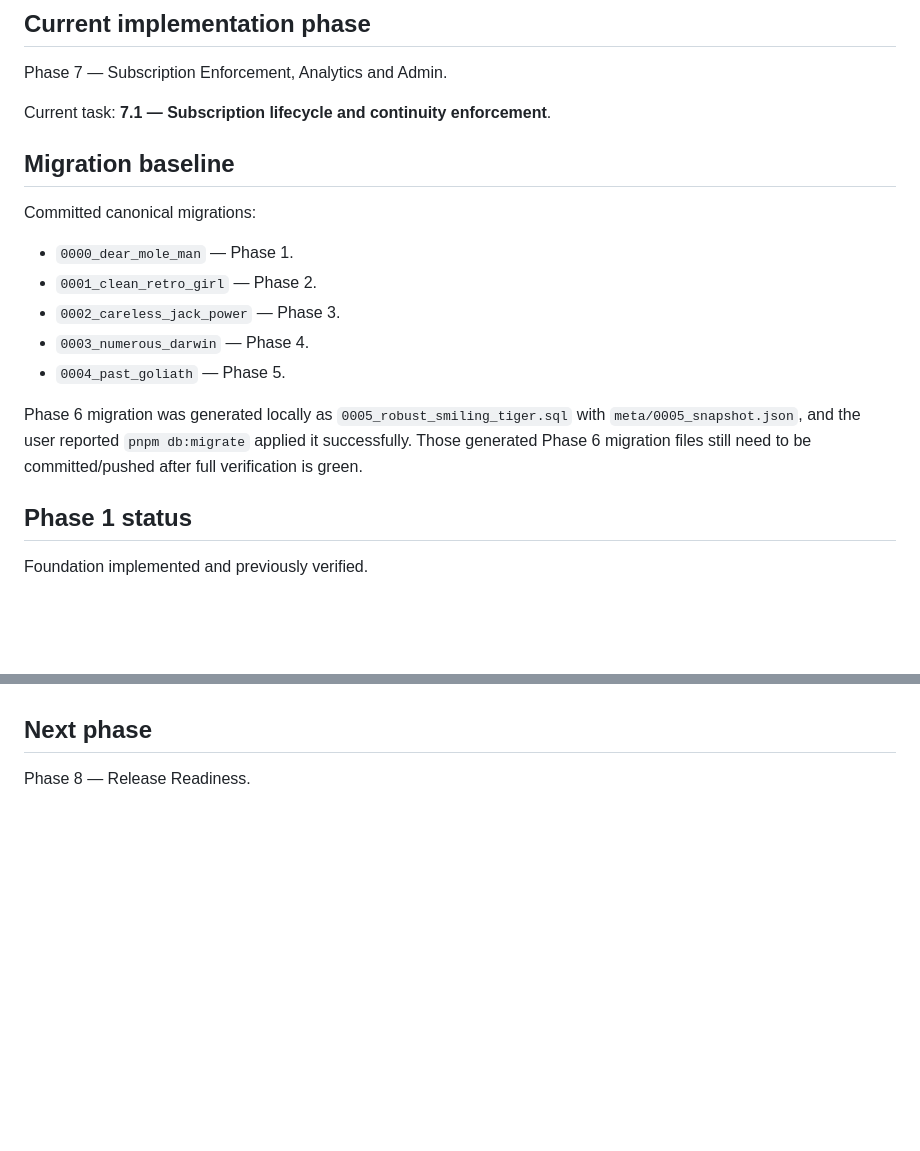
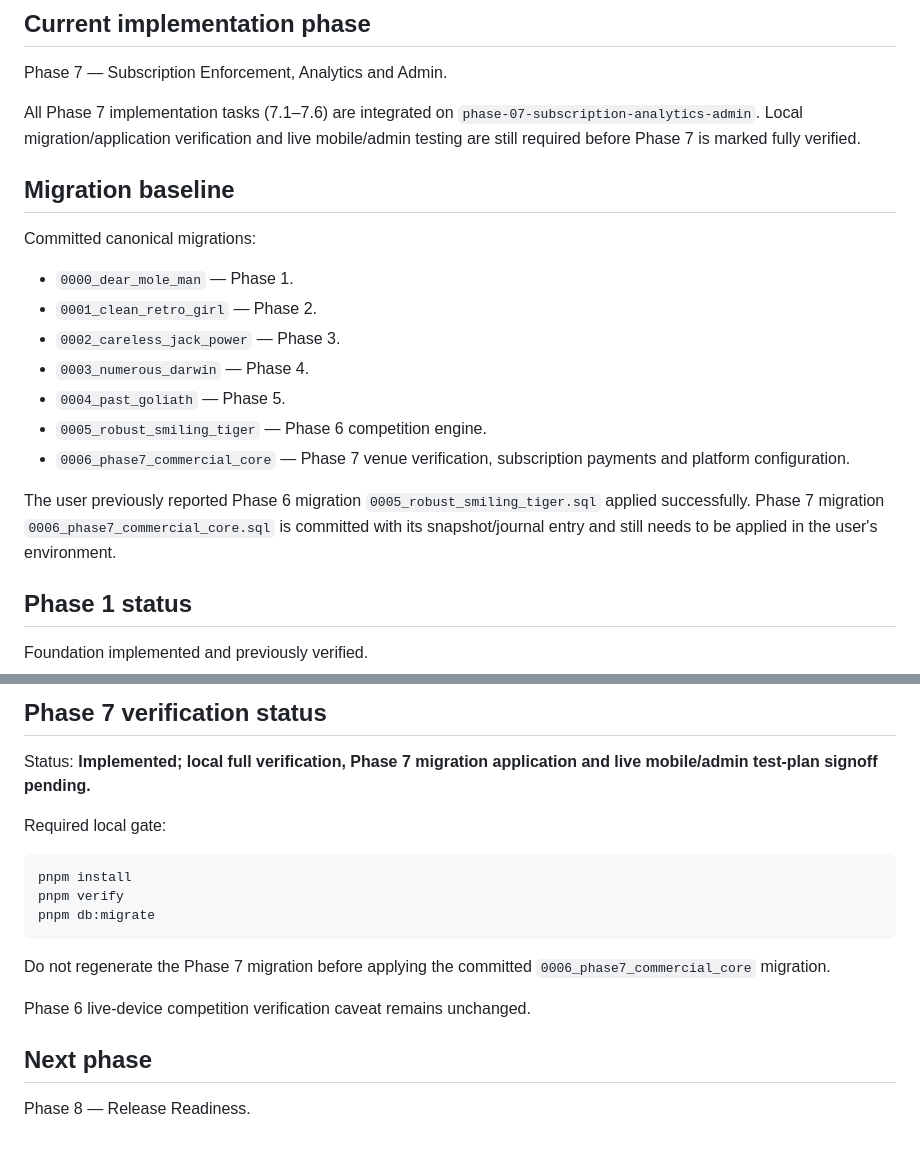
Before and after one commit to Alisina137/futsal, a Markdown page: docs/PROJECT-STATE.md, 2 parts joined by grey strips. Rendered like a GitHub page; blank space fills up the shorter version.

````diff
--- a/docs/PROJECT-STATE.md
+++ b/docs/PROJECT-STATE.md
@@ -50,7 +50,7 @@ Increase futsal venue utilization and revenue through reliable availability and
 ## Current implementation phase
 Phase 7 — Subscription Enforcement, Analytics and Admin.
 
-Current task: **7.1 — Subscription lifecycle and continuity enforcement**.
+All Phase 7 implementation tasks (7.1–7.6) are integrated on `phase-07-subscription-analytics-admin`. Local migration/application verification and live mobile/admin testing are still required before Phase 7 is marked fully verified.
 
 ## Migration baseline
 Committed canonical migrations:
@@ -59,8 +59,10 @@ Committed canonical migrations:
 - `0002_careless_jack_power` — Phase 3.
 - `0003_numerous_darwin` — Phase 4.
 - `0004_past_goliath` — Phase 5.
+- `0005_robust_smiling_tiger` — Phase 6 competition engine.
+- `0006_phase7_commercial_core` — Phase 7 venue verification, subscription payments and platform configuration.
 
-Phase 6 migration was generated locally as `0005_robust_smiling_tiger.sql` with `meta/0005_snapshot.json`, and the user reported `pnpm db:migrate` applied it successfully. Those generated Phase 6 migration files still need to be committed/pushed after full verification is green.
+The user previously reported Phase 6 migration `0005_robust_smiling_tiger.sql` applied successfully. Phase 7 migration `0006_phase7_commercial_core.sql` is committed with its snapshot/journal entry and still needs to be applied in the user's environment.
 
 ## Phase 1 status
 Foundation implemented and previously verified.
@@ -361,3 +397,18 @@ Phase 6 remains implemented with migration `0005_robust_smiling_tiger.sql`; its
+## Phase 7 verification status
+
+Status: **Implemented; local full verification, Phase 7 migration application and live mobile/admin test-plan signoff pending.**
+
+Required local gate:
+
+```powershell
+pnpm install
+pnpm verify
+pnpm db:migrate
+```
+
+Do not regenerate the Phase 7 migration before applying the committed `0006_phase7_commercial_core` migration.
+
+Phase 6 live-device competition verification caveat remains unchanged.
 
 ## Next phase
 Phase 8 — Release Readiness.
````
Also changed, not shown: other parts of docs/PROJECT-STATE.md (+57 -23 lines).
